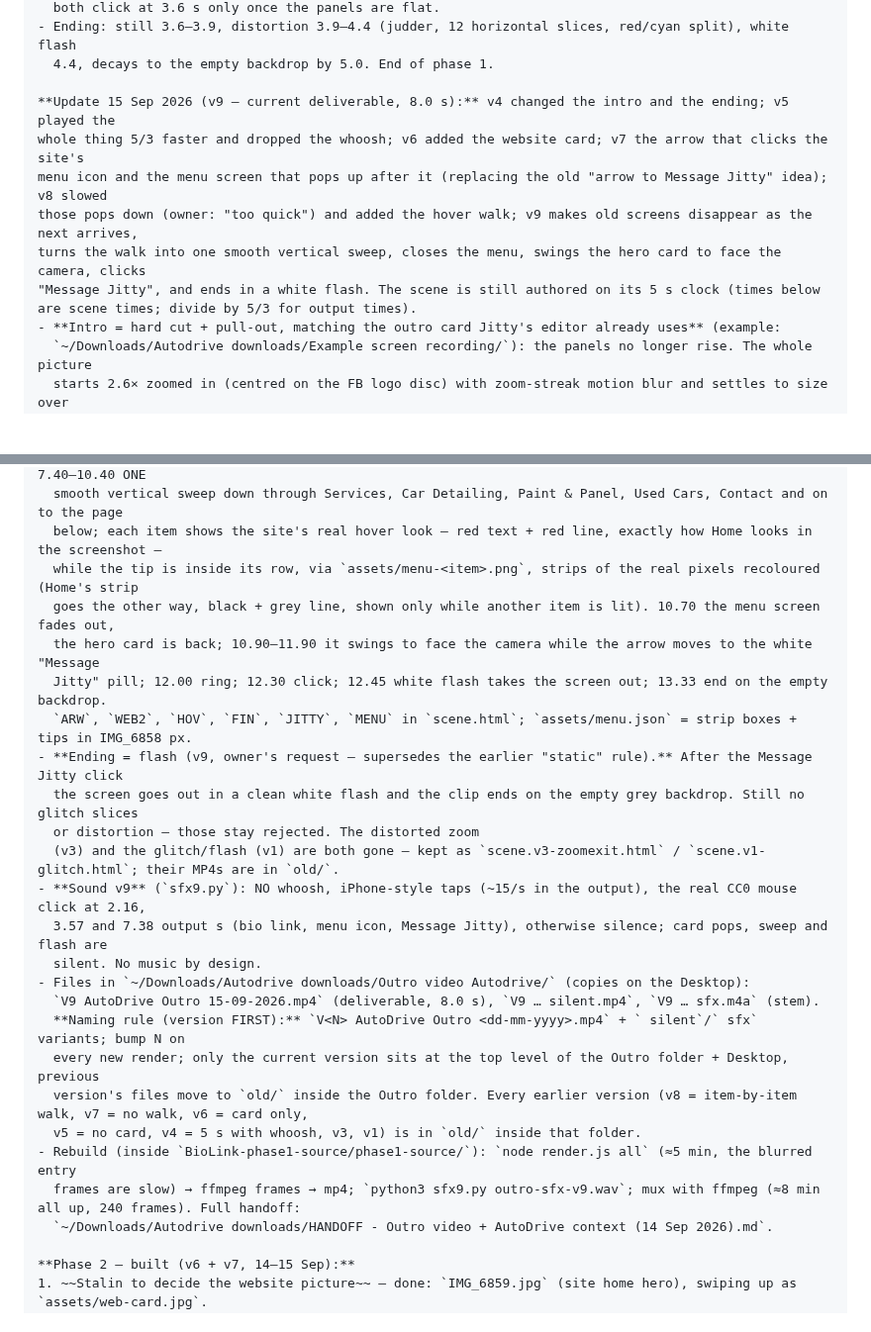
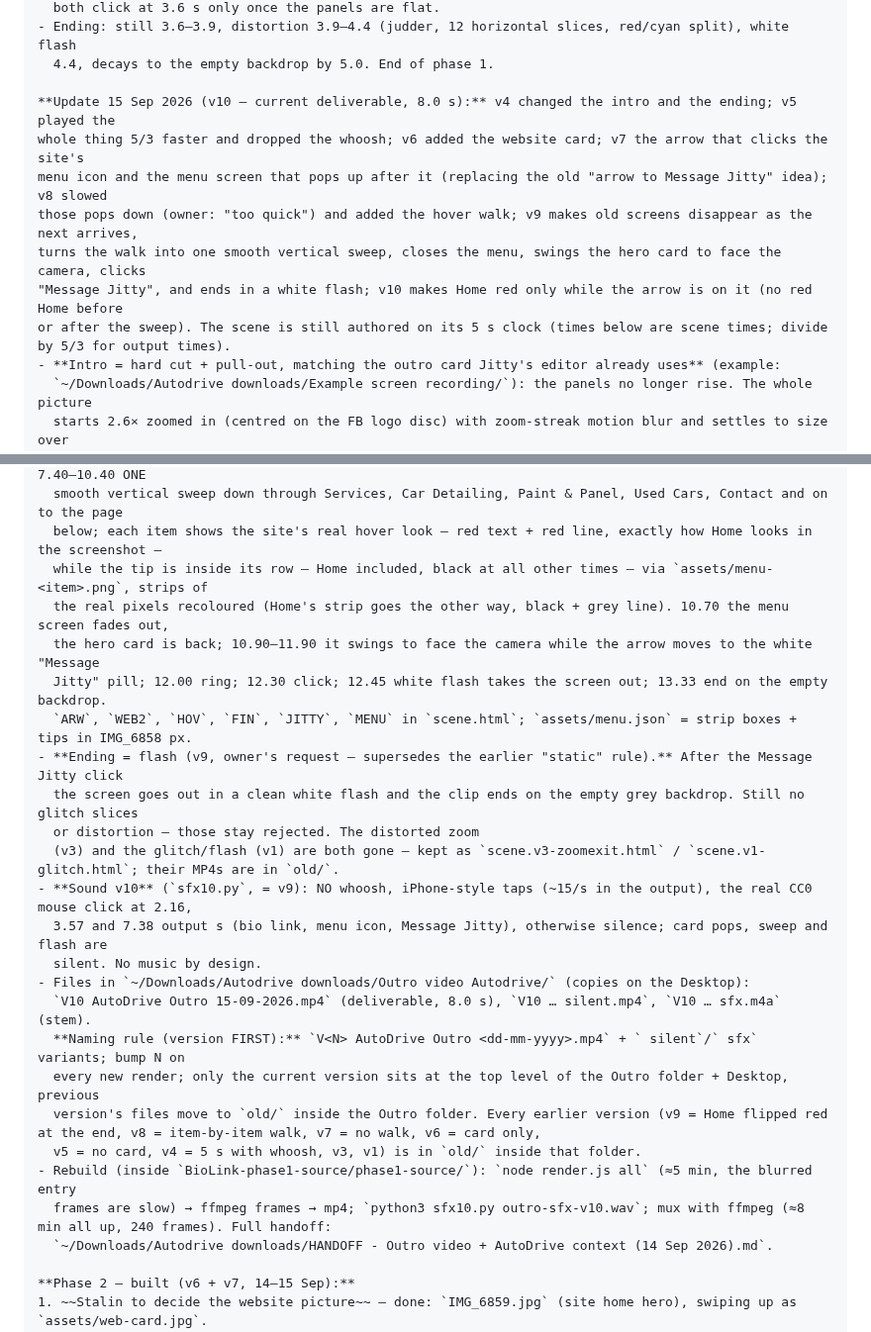
Before and after one commit to StalinS007/autodrive-salisbury-plain, a Markdown page: AUTODRIVE_PROJECT_CONTEXT.md, 2 parts joined by grey strips. Shown at 99% size. Drawn GitHub-style; blank space fills up the shorter version.

Commit message:
Context §7d: outro v10 — Home red only while hovered (no flip back after the sweep)
Co-Authored-By: Claude Fable 5.1 <noreply@anthropic.com>

```diff
--- a/AUTODRIVE_PROJECT_CONTEXT.md
+++ b/AUTODRIVE_PROJECT_CONTEXT.md
@@ -502,12 +502,13 @@ website and to "Message Jitty". Built for Stalin to demo to Jitty. **Phase 1 is
 - Ending: still 3.6–3.9, distortion 3.9–4.4 (judder, 12 horizontal slices, red/cyan split), white flash
   4.4, decays to the empty backdrop by 5.0. End of phase 1.
 
-**Update 15 Sep 2026 (v9 — current deliverable, 8.0 s):** v4 changed the intro and the ending; v5 played the
+**Update 15 Sep 2026 (v10 — current deliverable, 8.0 s):** v4 changed the intro and the ending; v5 played the
 whole thing 5/3 faster and dropped the whoosh; v6 added the website card; v7 the arrow that clicks the site's
 menu icon and the menu screen that pops up after it (replacing the old "arrow to Message Jitty" idea); v8 slowed
 those pops down (owner: "too quick") and added the hover walk; v9 makes old screens disappear as the next arrives,
 turns the walk into one smooth vertical sweep, closes the menu, swings the hero card to face the camera, clicks
-"Message Jitty", and ends in a white flash. The scene is still authored on its 5 s clock (times below are scene times; divide by 5/3 for output times).
+"Message Jitty", and ends in a white flash; v10 makes Home red only while the arrow is on it (no red Home before
+or after the sweep). The scene is still authored on its 5 s clock (times below are scene times; divide by 5/3 for output times).
 - **Intro = hard cut + pull-out, matching the outro card Jitty's editor already uses** (example:
   `~/Downloads/Autodrive downloads/Example screen recording/`): the panels no longer rise. The whole picture
   starts 2.6× zoomed in (centred on the FB logo disc) with zoom-streak motion blur and settles to size over
@@ -527,8 +528,8 @@ turns the walk into one smooth vertical sweep, closes the menu, swings the hero
   out under it), with the arrow already sitting on its menu icon. 7.05 the arrow goes to Home, then 7.40–10.40 ONE
   smooth vertical sweep down through Services, Car Detailing, Paint & Panel, Used Cars, Contact and on to the page
   below; each item shows the site's real hover look — red text + red line, exactly how Home looks in the screenshot —
-  while the tip is inside its row, via `assets/menu-<item>.png`, strips of the real pixels recoloured (Home's strip
-  goes the other way, black + grey line, shown only while another item is lit). 10.70 the menu screen fades out,
+  while the tip is inside its row — Home included, black at all other times — via `assets/menu-<item>.png`, strips of
+  the real pixels recoloured (Home's strip goes the other way, black + grey line). 10.70 the menu screen fades out,
   the hero card is back; 10.90–11.90 it swings to face the camera while the arrow moves to the white "Message
   Jitty" pill; 12.00 ring; 12.30 click; 12.45 white flash takes the screen out; 13.33 end on the empty backdrop.
   `ARW`, `WEB2`, `HOV`, `FIN`, `JITTY`, `MENU` in `scene.html`; `assets/menu.json` = strip boxes + tips in IMG_6858 px.
@@ -536,17 +537,17 @@ turns the walk into one smooth vertical sweep, closes the menu, swings the hero
   the screen goes out in a clean white flash and the clip ends on the empty grey backdrop. Still no glitch slices
   or distortion — those stay rejected. The distorted zoom
   (v3) and the glitch/flash (v1) are both gone — kept as `scene.v3-zoomexit.html` / `scene.v1-glitch.html`; their MP4s are in `old/`.
-- **Sound v9** (`sfx9.py`): NO whoosh, iPhone-style taps (~15/s in the output), the real CC0 mouse click at 2.16,
+- **Sound v10** (`sfx10.py`, = v9): NO whoosh, iPhone-style taps (~15/s in the output), the real CC0 mouse click at 2.16,
   3.57 and 7.38 output s (bio link, menu icon, Message Jitty), otherwise silence; card pops, sweep and flash are
   silent. No music by design.
 - Files in `~/Downloads/Autodrive downloads/Outro video Autodrive/` (copies on the Desktop):
-  `V9 AutoDrive Outro 15-09-2026.mp4` (deliverable, 8.0 s), `V9 … silent.mp4`, `V9 … sfx.m4a` (stem).
+  `V10 AutoDrive Outro 15-09-2026.mp4` (deliverable, 8.0 s), `V10 … silent.mp4`, `V10 … sfx.m4a` (stem).
   **Naming rule (version FIRST):** `V<N> AutoDrive Outro <dd-mm-yyyy>.mp4` + ` silent`/` sfx` variants; bump N on
   every new render; only the current version sits at the top level of the Outro folder + Desktop, previous
-  version's files move to `old/` inside the Outro folder. Every earlier version (v8 = item-by-item walk, v7 = no walk, v6 = card only,
+  version's files move to `old/` inside the Outro folder. Every earlier version (v9 = Home flipped red at the end, v8 = item-by-item walk, v7 = no walk, v6 = card only,
   v5 = no card, v4 = 5 s with whoosh, v3, v1) is in `old/` inside that folder.
 - Rebuild (inside `BioLink-phase1-source/phase1-source/`): `node render.js all` (≈5 min, the blurred entry
-  frames are slow) → ffmpeg frames → mp4; `python3 sfx9.py outro-sfx-v9.wav`; mux with ffmpeg (≈8 min all up, 240 frames). Full handoff:
+  frames are slow) → ffmpeg frames → mp4; `python3 sfx10.py outro-sfx-v10.wav`; mux with ffmpeg (≈8 min all up, 240 frames). Full handoff:
   `~/Downloads/Autodrive downloads/HANDOFF - Outro video + AutoDrive context (14 Sep 2026).md`.
 
 **Phase 2 — built (v6 + v7, 14–15 Sep):**
```
